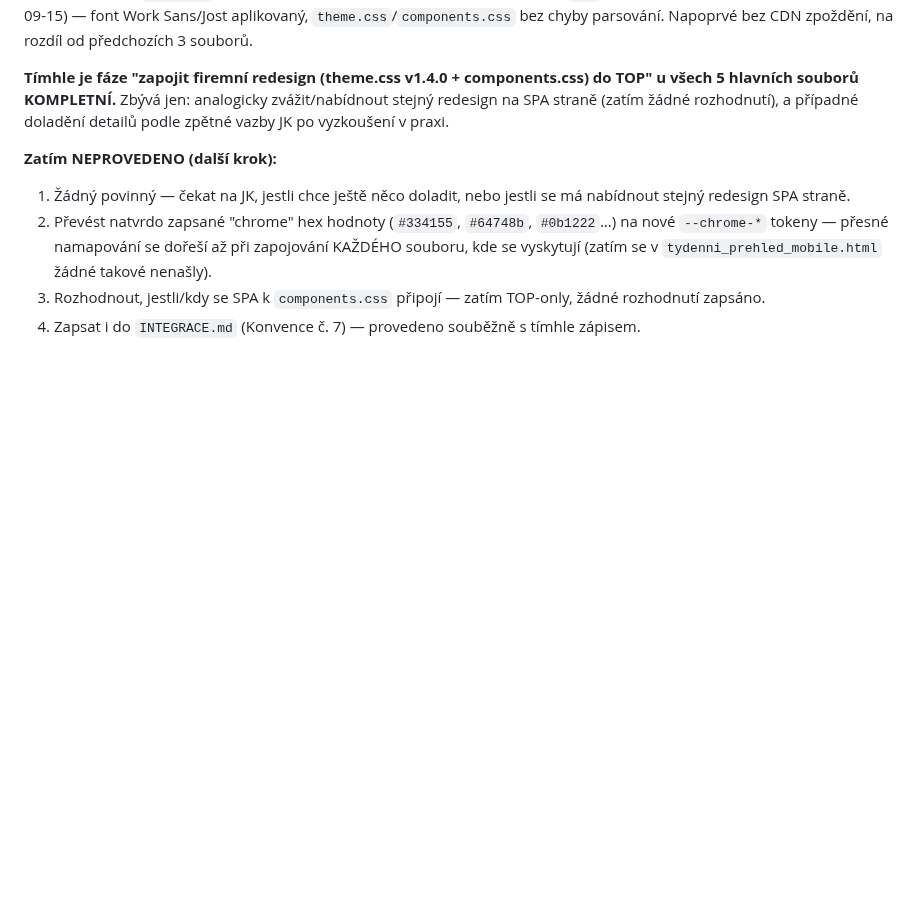
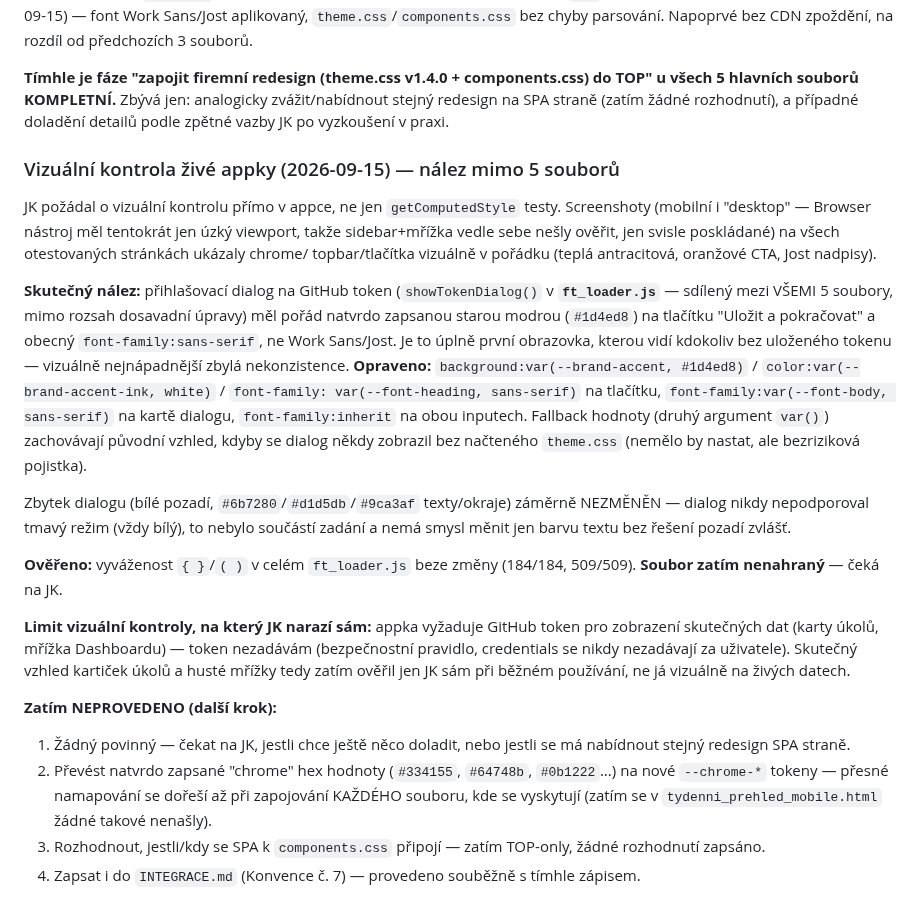
Before and after one commit to Asbeel13/TOP, a Markdown page: CLAUDE.md, the part around the change. Drawn GitHub-style; blank space fills up the shorter version.

Commit message:
Zapsano: vizualni kontrola appky - nalezen a opraven stary vzhled token dialogu (ft_loader.js)
Co-Authored-By: Claude Sonnet 5 <noreply@anthropic.com>

```diff
--- a/CLAUDE.md
+++ b/CLAUDE.md
@@ -306,6 +306,44 @@ components.css) do TOP" u všech 5 hlavních souborů KOMPLETNÍ.**
 Zbývá jen: analogicky zvážit/nabídnout stejný redesign na SPA straně
 (zatím žádné rozhodnutí), a případné doladění detailů podle zpětné
 vazby JK po vyzkoušení v praxi.
+
+### Vizuální kontrola živé appky (2026-09-15) — nález mimo 5 souborů
+
+JK požádal o vizuální kontrolu přímo v appce, ne jen `getComputedStyle`
+testy. Screenshoty (mobilní i "desktop" — Browser nástroj měl tentokrát
+jen úzký viewport, takže sidebar+mřížka vedle sebe nešly ověřit,
+jen svisle poskládané) na všech otestovaných stránkách ukázaly chrome/
+topbar/tlačítka vizuálně v pořádku (teplá antracitová, oranžové CTA,
+Jost nadpisy).
+
+**Skutečný nález:** přihlašovací dialog na GitHub token
+(`showTokenDialog()` v **`ft_loader.js`** — sdílený mezi VŠEMI 5
+soubory, mimo rozsah dosavadní úpravy) měl pořád natvrdo zapsanou
+starou modrou (`#1d4ed8`) na tlačítku "Uložit a pokračovat" a obecný
+`font-family:sans-serif`, ne Work Sans/Jost. Je to úplně první
+obrazovka, kterou vidí kdokoliv bez uloženého tokenu — vizuálně
+nejnápadnější zbylá nekonzistence. **Opraveno:** `background:var(--brand-accent,
+#1d4ed8)` / `color:var(--brand-accent-ink, white)` / `font-family:
+var(--font-heading, sans-serif)` na tlačítku, `font-family:var(--font-body,
+sans-serif)` na kartě dialogu, `font-family:inherit` na obou inputech.
+Fallback hodnoty (druhý argument `var()`) zachovávají původní vzhled,
+kdyby se dialog někdy zobrazil bez načteného `theme.css` (nemělo by
+nastat, ale bezriziková pojistka).
+
+Zbytek dialogu (bílé pozadí, `#6b7280`/`#d1d5db`/`#9ca3af` texty/okraje)
+záměrně NEZMĚNĚN — dialog nikdy nepodporoval tmavý režim (vždy bílý),
+to nebylo součástí zadání a nemá smysl měnit jen barvu textu bez
+řešení pozadí zvlášť.
+
+**Ověřeno:** vyváženost `{ }`/`( )` v celém `ft_loader.js` beze změny
+(184/184, 509/509). **Soubor zatím nenahraný** — čeká na JK.
+
+**Limit vizuální kontroly, na který JK narazí sám:** appka vyžaduje
+GitHub token pro zobrazení skutečných dat (karty úkolů, mřížka
+Dashboardu) — token nezadávám (bezpečnostní pravidlo, credentials se
+nikdy nezadávají za uživatele). Skutečný vzhled kartiček úkolů a
+husté mřížky tedy zatím ověřil jen JK sám při běžném používání, ne
+já vizuálně na živých datech.
 
 **Zatím NEPROVEDENO (další krok):**
 1. Žádný povinný — čekat na JK, jestli chce ještě něco doladit, nebo
```
